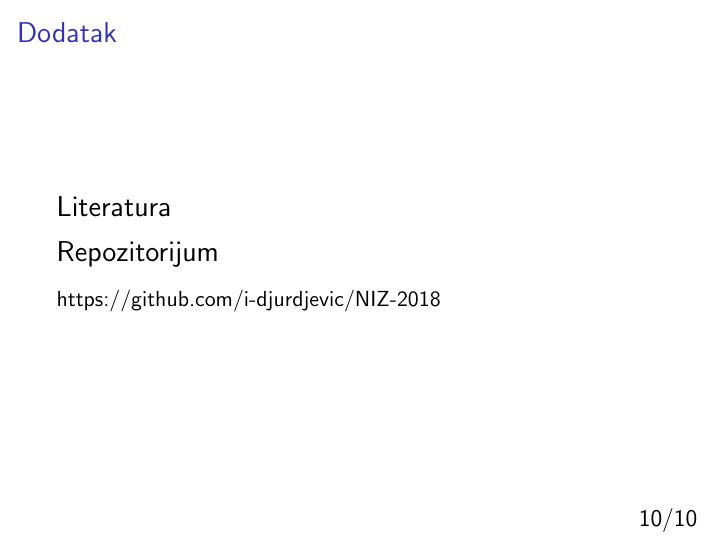
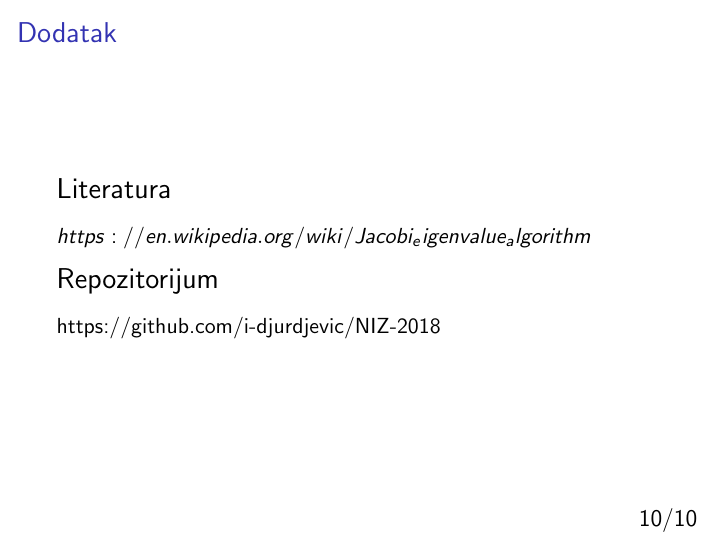
Before and after one commit to i-djurdjevic/NIZ-2018, LaTeX slides (Presentation/presentation.tex): page 10 of 10. Compiled offline with pdfLaTeX.

Commit message:
removed unecessary files, added literature

```diff
--- a/Presentation/presentation.tex
+++ b/Presentation/presentation.tex
@@ -171,9 +171,7 @@
 	{\Large Literatura}
 \end{flushleft}
 
-\nocite{NumOpt}
-
-\printbibliography
+\texttt{$https://en.wikipedia.org/wiki/Jacobi_eigenvalue_algorithm$}
 
 \begin{flushleft}
 	{\Large Repozitorijum}
```
Also changed, not shown: Presentation/presentation.pdf, 9 other files.
